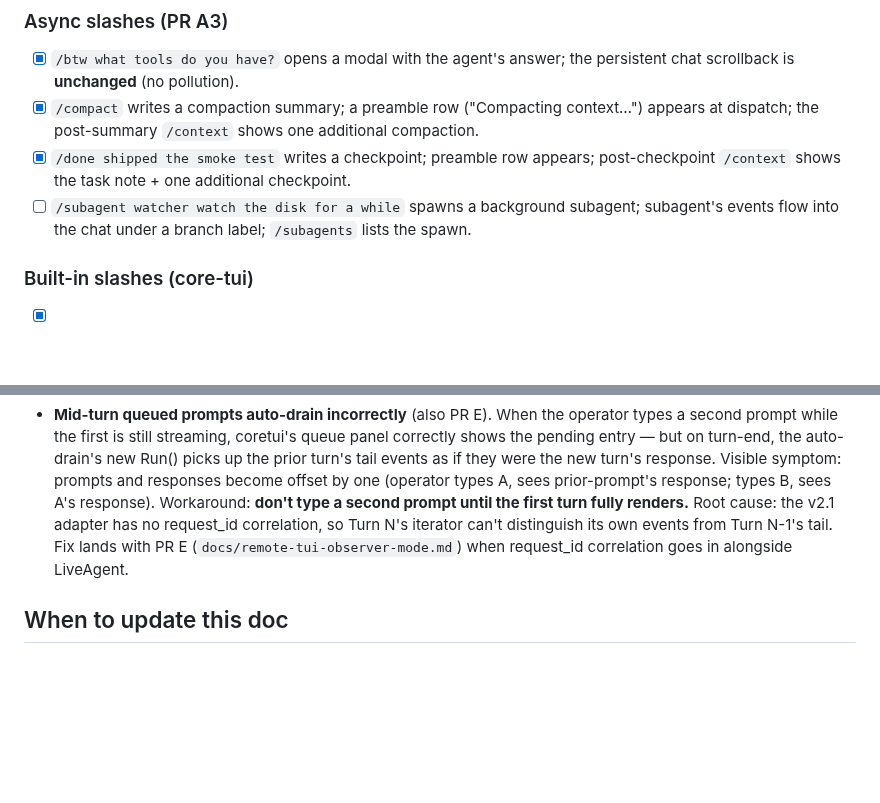
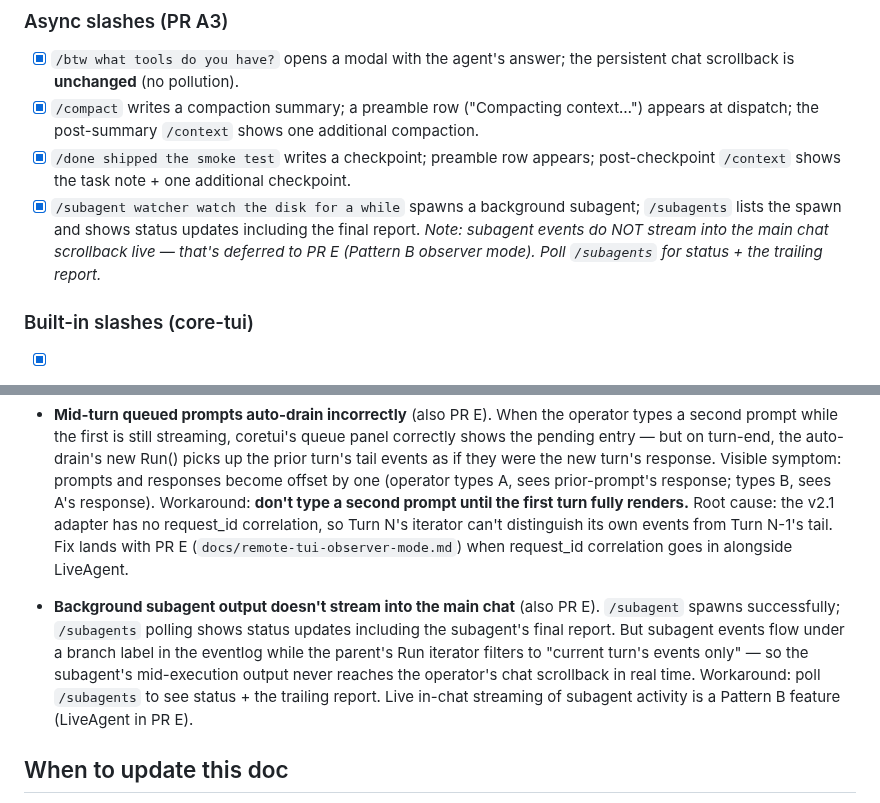
Before and after one commit to go-steer/core-agent, a Markdown page: docs/remote-tui-smoketest.md, 2 parts joined by grey strips. GitHub-like rendering; blank space fills up the shorter version.

Commit message:
docs(smoketest): mark /subagent verified; note in-chat streaming defers to PR E

```diff
--- a/docs/remote-tui-smoketest.md
+++ b/docs/remote-tui-smoketest.md
@@ -188,9 +188,13 @@ branch.
 - [x] `/done shipped the smoke test` writes a checkpoint; preamble
       row appears; post-checkpoint `/context` shows the task note +
       one additional checkpoint.
-- [ ] `/subagent watcher watch the disk for a while` spawns a
-      background subagent; subagent's events flow into the chat
-      under a branch label; `/subagents` lists the spawn.
+- [x] `/subagent watcher watch the disk for a while` spawns a
+      background subagent; `/subagents` lists the spawn and shows
+      status updates including the final report.
+      *Note: subagent events do NOT stream into the main chat
+      scrollback live — that's deferred to PR E (Pattern B
+      observer mode). Poll `/subagents` for status + the trailing
+      report.*
 
 ### Built-in slashes (core-tui)
 
@@ -393,6 +397,17 @@ connection refused
   Fix lands with PR E (`docs/remote-tui-observer-mode.md`) when
   request_id correlation goes in alongside LiveAgent.
 
+- **Background subagent output doesn't stream into the main chat**
+  (also PR E). `/subagent` spawns successfully; `/subagents`
+  polling shows status updates including the subagent's final
+  report. But subagent events flow under a branch label in the
+  eventlog while the parent's Run iterator filters to "current
+  turn's events only" — so the subagent's mid-execution output
+  never reaches the operator's chat scrollback in real time.
+  Workaround: poll `/subagents` to see status + the trailing
+  report. Live in-chat streaming of subagent activity is a
+  Pattern B feature (LiveAgent in PR E).
+
 ## When to update this doc
 
 - New attach endpoints land → add a checklist row.
```
